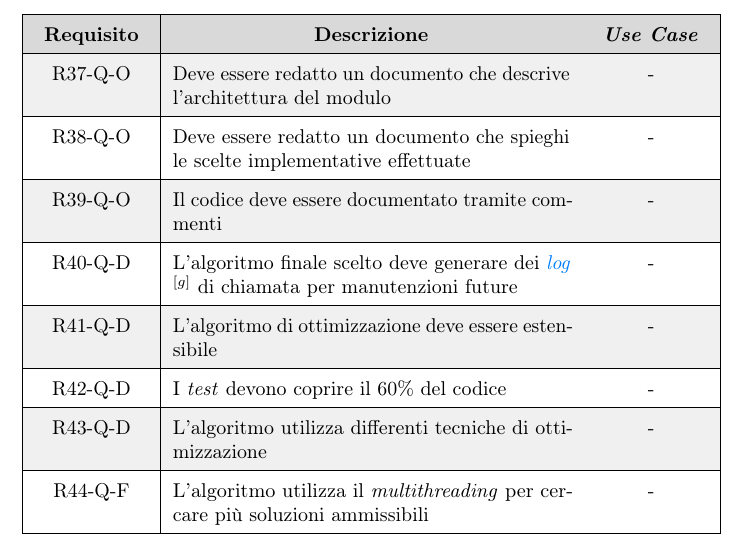
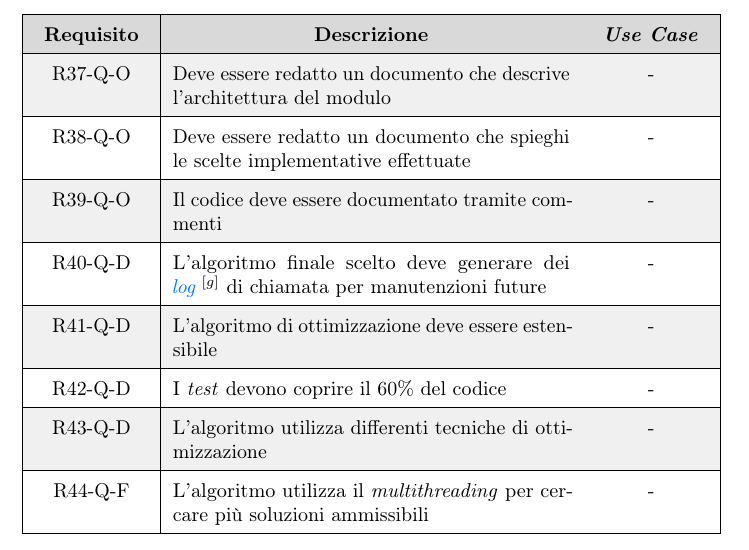
Before and after one commit to filippobrugnolaro/bachelor-degree-thesis, a LaTeX thesis (tesi.tex, which reads capitoli/capitolo-3.tex): part of page 42 of 76, cut so that both start at the same text. Compiled offline with pdfLaTeX.

Commit message:
fixino log gls no a capo

```diff
--- a/capitoli/capitolo-3.tex
+++ b/capitoli/capitolo-3.tex
@@ -1131,7 +1131,7 @@ La Tabella \ref{tab:requisiti-riepilogo} illustra un riepilogo generale dei requ
 \req{R37-Q-O}{Deve essere redatto un documento che descrive l'architettura del modulo}{-}
 \req{R38-Q-O}{Deve essere redatto un documento che spieghi le scelte implementative effettuate}{-}
 \req{R39-Q-O}{Il codice deve essere documentato tramite commenti}{-}
-\req{R40-Q-D}{L'algoritmo finale scelto deve generare dei \textit{\gls{logg}} $^{[g]}$ di chiamata per manutenzioni future}{-}
+\req{R40-Q-D}{L'algoritmo finale scelto deve generare dei \mbox{\textit{\gls{logg}} $^{[g]}$} di chiamata per manutenzioni future}{-}
 \req{R41-Q-D}{L'algoritmo di ottimizzazione deve essere estensibile}{-}
 \req{R42-Q-D}{I \textit{test} devono coprire il 60\% del codice}{-}
 \req{R43-Q-D}{L'algoritmo utilizza differenti tecniche di ottimizzazione}{-}
```
Also changed, not shown: PDFA-3b/Brugnolaro_Filippo.pdf, output/tesi.pdf, 1 other file.
